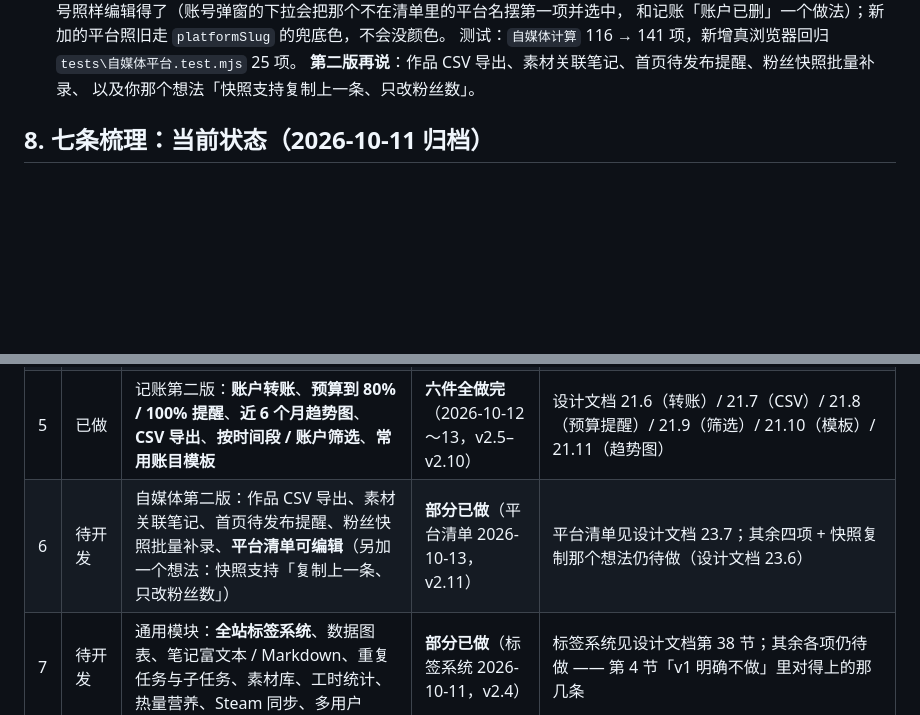
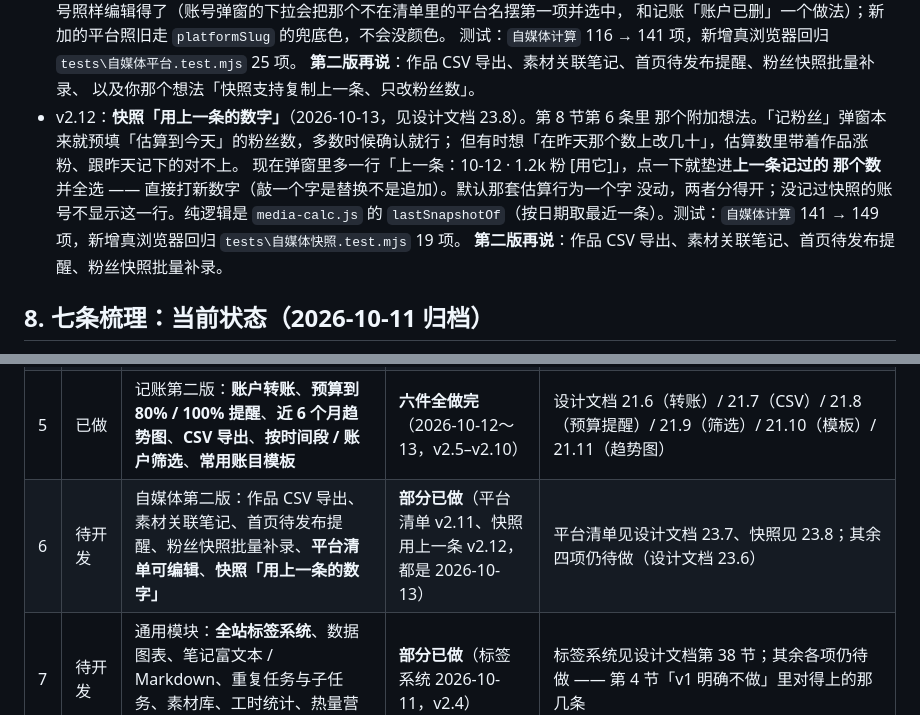
Before and after one commit to LuZhong-Li/my-self-efficiency-app, a Markdown page: docs/需求清单.md, 2 parts joined by grey strips. Drawn GitHub-style; blank space fills up the shorter version.

```diff
--- a/docs/需求清单.md
+++ b/docs/需求清单.md
@@ -461,6 +461,15 @@
   测试：`自媒体计算` 116 → 141 项，新增真浏览器回归 `tests\自媒体平台.test.mjs` 25 项。
   **第二版再说**：作品 CSV 导出、素材关联笔记、首页待发布提醒、粉丝快照批量补录、
   以及你那个想法「快照支持复制上一条、只改粉丝数」。
+- v2.12：**快照「用上一条的数字」**（2026-10-13，见设计文档 23.8）。第 8 节第 6 条里
+  那个附加想法。「记粉丝」弹窗本来就预填「估算到今天」的粉丝数，多数时候确认就行；
+  但有时想「在昨天那个数上改几十」，估算数里带着作品涨粉、跟昨天记下的对不上。
+  现在弹窗里多一行「上一条：10-12 · 1.2k 粉 [用它]」，点一下就垫进**上一条记过的
+  那个数**并全选 —— 直接打新数字（敲一个字是替换不是追加）。默认那套估算行为一个字
+  没动，两者分得开；没记过快照的账号不显示这一行。纯逻辑是
+  `media-calc.js` 的 `lastSnapshotOf`（按日期取最近一条）。测试：`自媒体计算`
+  141 → 149 项，新增真浏览器回归 `tests\自媒体快照.test.mjs` 19 项。
+  **第二版再说**：作品 CSV 导出、素材关联笔记、首页待发布提醒、粉丝快照批量补录。
 
 ## 8. 七条梳理：当前状态（2026-10-11 归档）
 
@@ -475,7 +484,7 @@
 | 3 | 文案 | 设置页图片附件说明只写了 finance / buglog，和实际目录不符 | 已做（2026-10-11，v2.3） | `settings.js` 列全 12 个目录 + `tests/附件计算.test.mjs` 盯着一个都不许漏 |
 | 4 | 文案 | 月历「给这一天加一条任务」和全局录入弹窗不统一 | 已做（2026-10-10） | 月历改调 `openItemDialog("todayPlan", null, { date: 选中那天 })`，两套录入合一 |
 | 5 | 已做 | 记账第二版：**账户转账**、**预算到 80% / 100% 提醒**、**近 6 个月趋势图**、**CSV 导出**、**按时间段 / 账户筛选**、**常用账目模板** | **六件全做完**（2026-10-12～13，v2.5–v2.10） | 设计文档 21.6（转账）/ 21.7（CSV）/ 21.8（预算提醒）/ 21.9（筛选）/ 21.10（模板）/ 21.11（趋势图） |
-| 6 | 待开发 | 自媒体第二版：作品 CSV 导出、素材关联笔记、首页待发布提醒、粉丝快照批量补录、**平台清单可编辑**（另加一个想法：快照支持「复制上一条、只改粉丝数」） | **部分已做**（平台清单 2026-10-13，v2.11） | 平台清单见设计文档 23.7；其余四项 + 快照复制那个想法仍待做（设计文档 23.6） |
+| 6 | 待开发 | 自媒体第二版：作品 CSV 导出、素材关联笔记、首页待发布提醒、粉丝快照批量补录、**平台清单可编辑**、**快照「用上一条的数字」** | **部分已做**（平台清单 v2.11、快照用上一条 v2.12，都是 2026-10-13） | 平台清单见设计文档 23.7、快照见 23.8；其余四项仍待做（设计文档 23.6） |
 | 7 | 待开发 | 通用模块：**全站标签系统**、数据图表、笔记富文本 / Markdown、重复任务与子任务、素材库、工时统计、热量营养、Steam 同步、多用户 | **部分已做**（标签系统 2026-10-11，v2.4） | 标签系统见设计文档第 38 节；其余各项仍待做 —— 第 4 节「v1 明确不做」里对得上的那几条 |
 
 记账那一串里，**分类预算、分类环形图、账户期初余额、债务欠款**在 2026-10-11 之前
```
Also changed, not shown: other parts of docs/需求清单.md (+1 -1 lines), README.md (+3 -0 lines), docs/设计-v1.md (+25 -0 lines).
